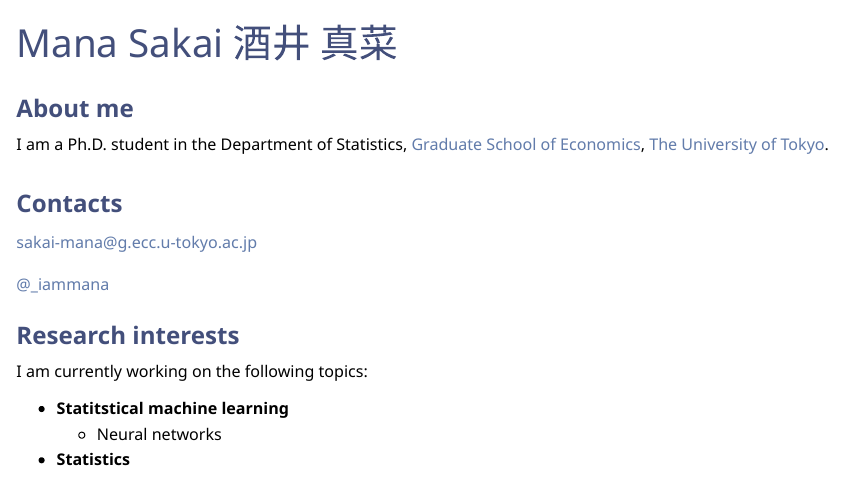
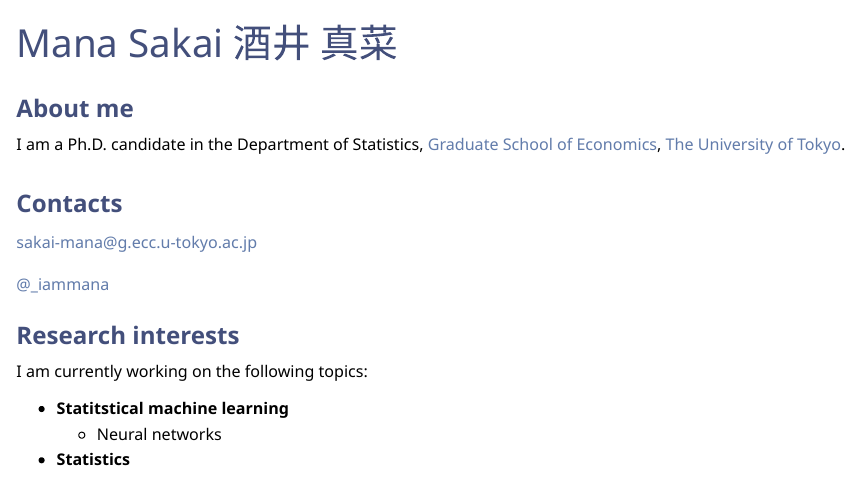
Before and after one commit to manasakai/manasakai.github.io, a Quarto document (index.qmd): the page in a window 1100 px wide, from its top. Rendered offline with R 4.5, knitr and Pandoc in place of Quarto, with nearby package versions.

Commit message:
Updated profile

```diff
--- a/index.qmd
+++ b/index.qmd
@@ -1,6 +1,6 @@
 ---
 title: "Mana Sakai 酒井 真菜"
-description: "Ph.D. student, Department of Statistics, Graduate School of Economics, The University of Tokyo"
+description: "Ph.D. candidate, Department of Statistics, Graduate School of Economics, The University of Tokyo"
 lang: en
 ---
 
@@ -10,7 +10,7 @@ lang: en
 
 ### About me
 
-I am a Ph.D. student in the Department of Statistics, [Graduate School of Economics](https://www.e.u-tokyo.ac.jp/index-e.html), [The University of Tokyo](https://www.u-tokyo.ac.jp/en/).
+I am a Ph.D. candidate in the Department of Statistics, [Graduate School of Economics](https://www.e.u-tokyo.ac.jp/index-e.html), [The University of Tokyo](https://www.u-tokyo.ac.jp/en/).
 
 :::
 ::: {.column width="0%"}
```
Also changed, not shown: docs/search.json, 1 other file.
